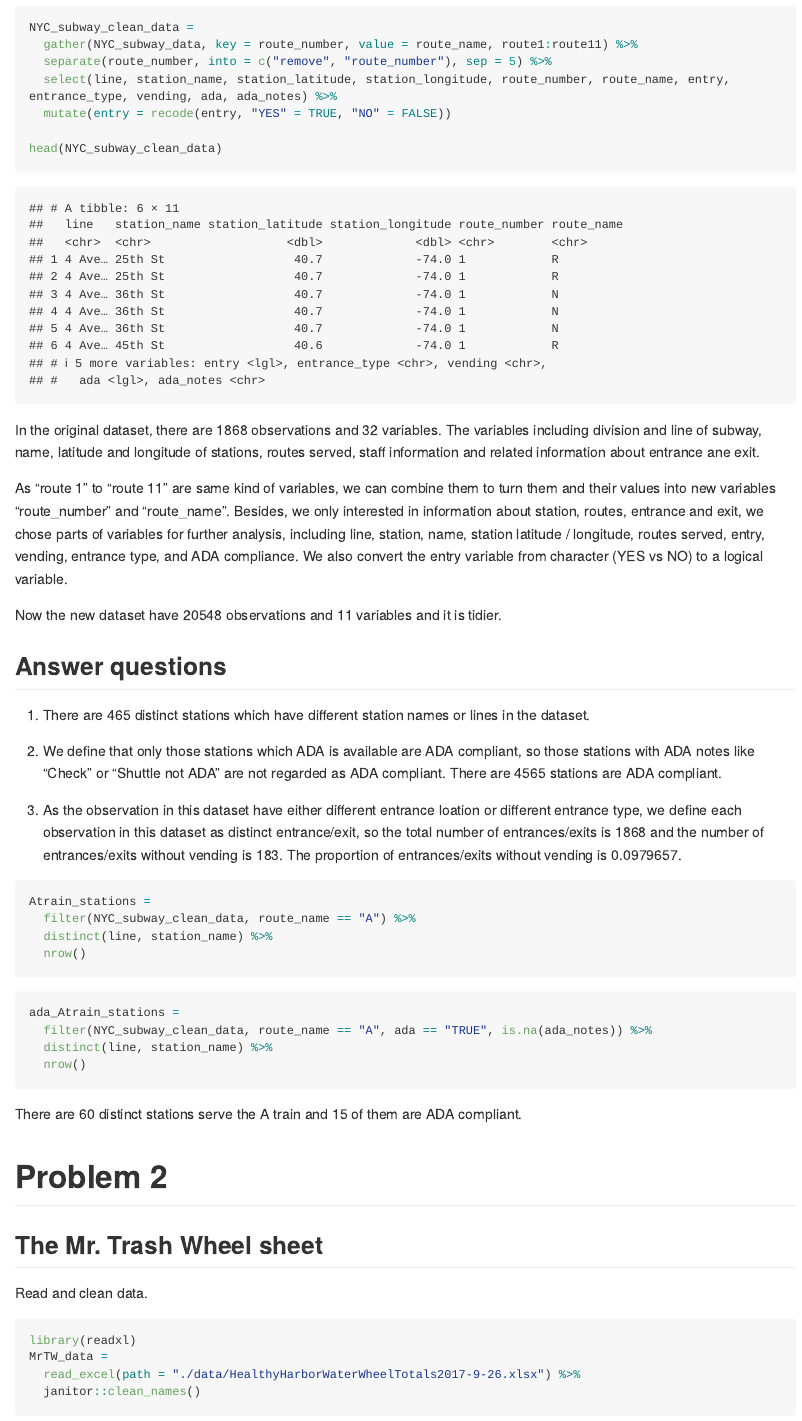
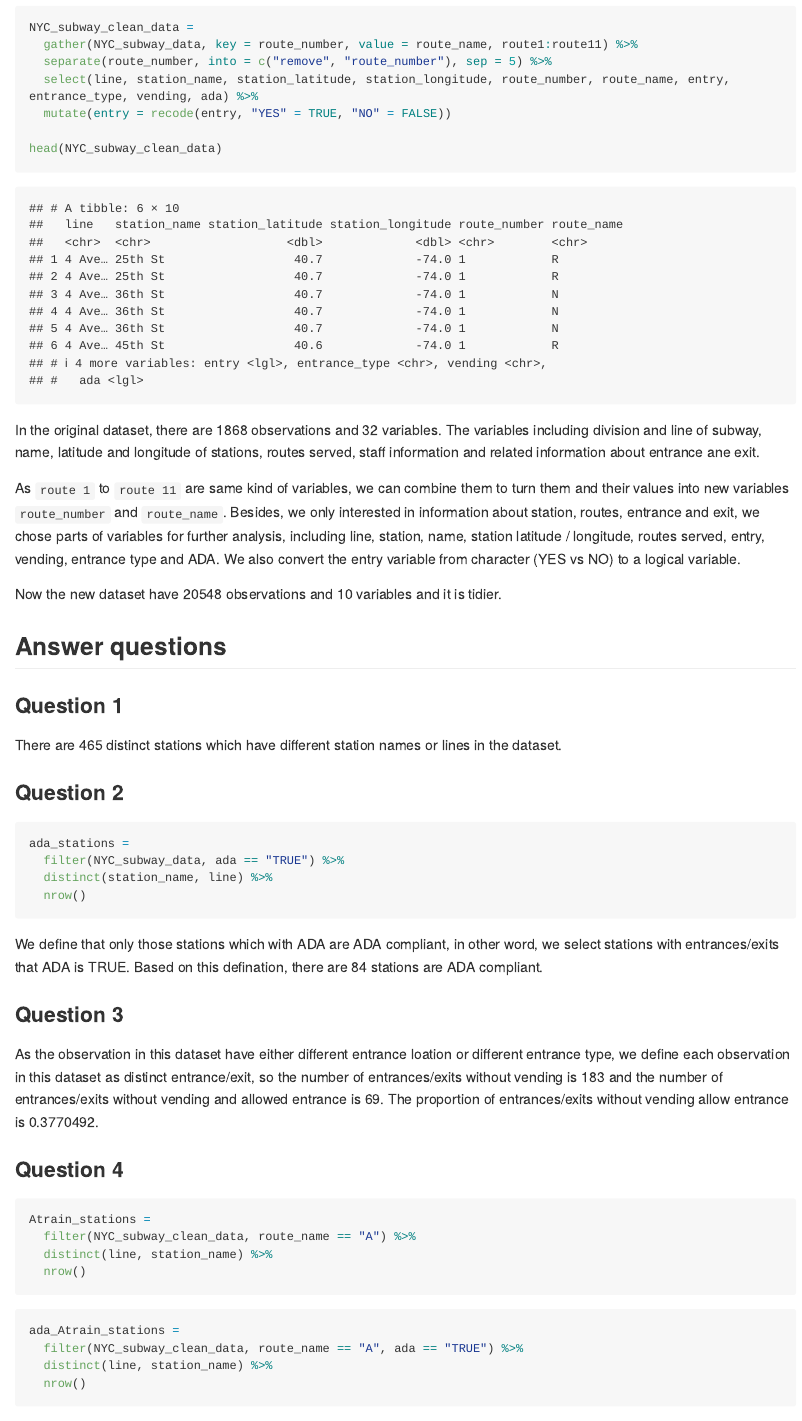
Before and after one commit to linxy29/p8105_hw2_xl2836, an R Markdown document (p8105_hw2_xl2836.Rmd): the page in a window 1100 px wide, from 1210 px down. Rendered offline with R 4.5, knitr and Pandoc, with nearby package versions; some code elsewhere in the file could not run offline; long lines of code are wrapped; column names are cleaned by a stand-in for the janitor package.

Commit message:
change problem 2 dataset and solve some problems

````diff
--- a/p8105_hw2_xl2836.Rmd
+++ b/p8105_hw2_xl2836.Rmd
@@ -29,7 +29,7 @@ Then, we try to select the variables we interested and change the structure of t
 NYC_subway_clean_data =
   gather(NYC_subway_data, key = route_number, value = route_name, route1:route11) %>%
   separate(route_number, into = c("remove", "route_number"), sep = 5) %>%
-  select(line, station_name, station_latitude, station_longitude, route_number, route_name, entry, entrance_type, vending, ada, ada_notes) %>%
+  select(line, station_name, station_latitude, station_longitude, route_number, route_name, entry, entrance_type, vending, ada) %>%
   mutate(entry = recode(entry, "YES" = TRUE, "NO" = FALSE))
 
 head(NYC_subway_clean_data)
@@ -37,17 +37,32 @@ head(NYC_subway_clean_data)
 
 In the original dataset, there are `r nrow(NYC_subway_data)` observations and `r ncol(NYC_subway_data)` variables. The variables including division and line of subway, name, latitude and longitude of stations, routes served, staff information and related information about entrance ane exit.
 
-As "route 1" to "route 11" are same kind of variables, we can combine them to turn them and their values into new variables "route_number" and "route_name". Besides, we only interested in information about station, routes, entrance and exit, we chose parts of variables for further analysis, including line, station, name, station latitude / longitude, routes served, entry, vending, entrance type, and ADA compliance. We also convert the entry variable from character (YES vs NO) to a logical variable.
+As `route 1` to `route 11` are same kind of variables, we can combine them to turn them and their values into new variables `route_number` and `route_name`. Besides, we only interested in information about station, routes, entrance and exit, we chose parts of variables for further analysis, including line, station, name, station latitude / longitude, routes served, entry, vending, entrance type and ADA. We also convert the entry variable from character (YES vs NO) to a logical variable.
 
 Now the new dataset have `r nrow(NYC_subway_clean_data)` observations and `r ncol(NYC_subway_clean_data)` variables and it is tidier.
 
 ## Answer questions
 
-1. There are `r nrow(distinct(NYC_subway_clean_data, line, station_name))` distinct stations which have different station names or lines in the dataset.
+### Question 1
 
-1. We define that only those stations which ADA is available are ADA compliant, so those stations with ADA notes like "Check" or "Shuttle not ADA" are not regarded as ADA compliant. There are `r nrow(filter(NYC_subway_clean_data, ada == "TRUE", is.na(ada_notes)))` stations are ADA compliant.
+There are `r nrow(distinct(NYC_subway_clean_data, line, station_name))` distinct stations which have different station names or lines in the dataset.
 
-1. As the observation in this dataset have either different entrance loation or different entrance type, we define each observation in this dataset as distinct entrance/exit, so the total number of entrances/exits is `r nrow(NYC_subway_data)` and the number of entrances/exits without vending is `r nrow(filter(NYC_subway_data, vending == "NO"))`. The proportion of entrances/exits without vending is `r nrow(filter(NYC_subway_data, vending == "NO"))/nrow(NYC_subway_data)`.
+### Question 2
+
+```{r}
+ada_stations =
+  filter(NYC_subway_data, ada == "TRUE") %>%
+  distinct(station_name, line) %>%
+  nrow()
+```
+
+We define that only those stations which with ADA are ADA compliant, in other word, we select stations with entrances/exits that ADA is TRUE. Based on this defination, there are `r ada_stations` stations are ADA compliant.
+
+### Question 3
+
+As the observation in this dataset have either different entrance loation or different entrance type, we define each observation in this dataset as distinct entrance/exit, so the number of entrances/exits without vending is `r nrow(filter(NYC_subway_data, vending == "NO"))` and the number of entrances/exits without vending and allowed entrance is `r nrow(filter(NYC_subway_data, vending == "NO", entry == "YES"))`. The proportion of entrances/exits without vending allow entrance is `r nrow(filter(NYC_subway_data, vending == "NO", entry == "YES"))/nrow(filter(NYC_subway_data, vending == "NO"))`.
+
+### Question 4
 
 ```{r}
 Atrain_stations =
@@ -58,7 +73,7 @@ Atrain_stations =
 
 ```{r}
 ada_Atrain_stations =
-  filter(NYC_subway_clean_data, route_name == "A", ada == "TRUE", is.na(ada_notes)) %>%
+  filter(NYC_subway_clean_data, route_name == "A", ada == "TRUE") %>%
   distinct(line, station_name) %>%
   nrow()
 ```
@@ -74,4 +89,3 @@ Read and clean data.
 ```{r}
 library(readxl)
 MrTW_data =
-  read_excel(path = "./data/HealthyHarborWaterWheelTotals2017-9-26.xlsx") %>%
````
Also changed, not shown: data/HealthyHarborWaterWheelTotals2018-7-28.xlsx (added), p8105_hw2_xl2836.md, p8105_hw2_xl2836.Rmd (27 more changed lines), 4 other files.
